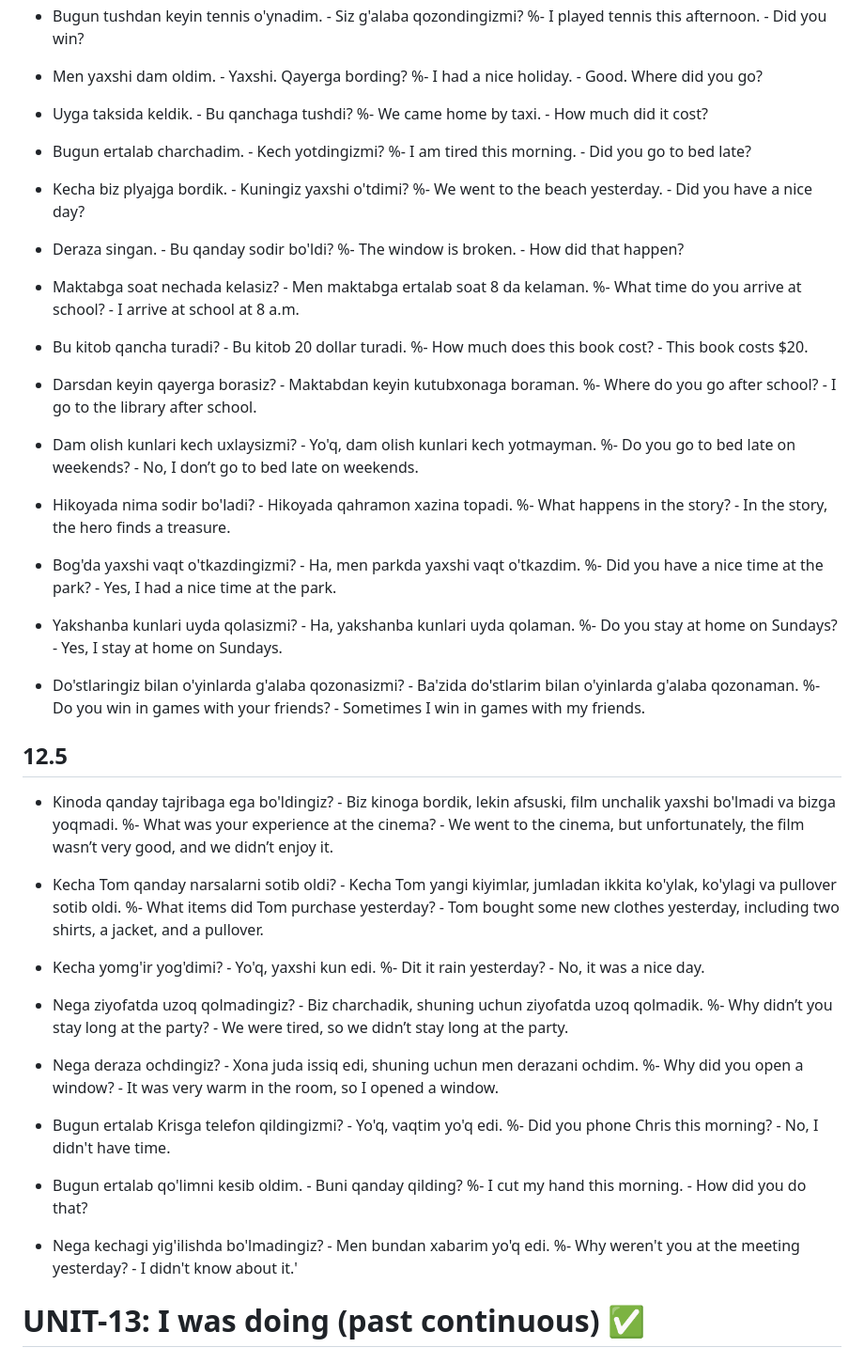
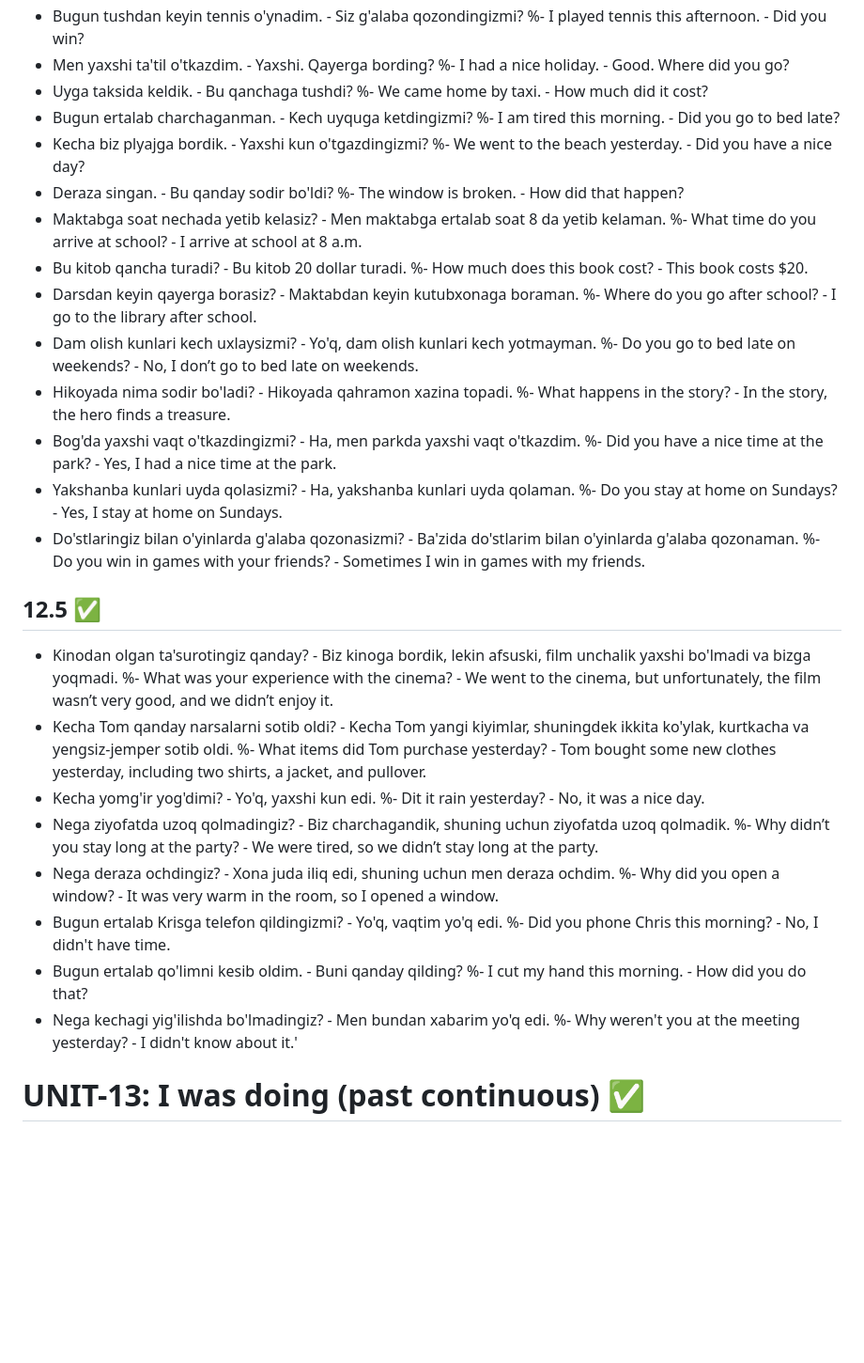
Before and after one commit to RakhmatullohR/all-english, a Markdown page: withUzbek.md, the part around the change printed below. Shown: that part at 94% size. Drawn GitHub-style; blank space fills up the shorter version.

```diff
--- a/withUzbek.md
+++ b/withUzbek.md
@@ -139,72 +123,50 @@
 -  Bugun tushdan keyin tennis o'ynadim. - Siz g'alaba qozondingizmi?
    %- I played tennis this afternoon. - Did you win?
-   > > >
--  Men yaxshi dam oldim. - Yaxshi. Qayerga bording?
+-  Men yaxshi ta'til o'tkazdim. - Yaxshi. Qayerga bording?
    %- I had a nice holiday. - Good. Where did you go?
-   > > >
 -  Uyga taksida keldik. - Bu qanchaga tushdi?
    %- We came home by taxi. - How much did it cost?
-   > > >
--  Bugun ertalab charchadim. - Kech yotdingizmi?
+-  Bugun ertalab charchaganman. - Kech uyquga ketdingizmi?
    %- I am tired this morning. - Did you go to bed late?
-   > > >
--  Kecha biz plyajga bordik. - Kuningiz yaxshi o'tdimi?
+-  Kecha biz plyajga bordik. - Yaxshi kun o'tgazdingizmi?
    %- We went to the beach yesterday. - Did you have a nice day?
-   > > >
 -  Deraza singan. - Bu qanday sodir bo'ldi?
    %- The window is broken. - How did that happen?
-   > > >
--  Maktabga soat nechada kelasiz? - Men maktabga ertalab soat 8 da kelaman.
+-  Maktabga soat nechada yetib kelasiz? - Men maktabga ertalab soat 8 da yetib kelaman.
    %- What time do you arrive at school? - I arrive at school at 8 a.m.
-   > > >
 -  Bu kitob qancha turadi? - Bu kitob 20 dollar turadi.
    %- How much does this book cost? - This book costs $20.
-   > > >
 -  Darsdan keyin qayerga borasiz? - Maktabdan keyin kutubxonaga boraman.
    %- Where do you go after school? - I go to the library after school.
-   > > >
 -  Dam olish kunlari kech uxlaysizmi? - Yo'q, dam olish kunlari kech yotmayman.
    %- Do you go to bed late on weekends? - No, I don’t go to bed late on weekends.
-   > > >
 -  Hikoyada nima sodir bo'ladi? - Hikoyada qahramon xazina topadi.
    %- What happens in the story? - In the story, the hero finds a treasure.
-   > > >
 -  Bog'da yaxshi vaqt o'tkazdingizmi? - Ha, men parkda yaxshi vaqt o'tkazdim.
    %- Did you have a nice time at the park? - Yes, I had a nice time at the park.
-   > > >
 -  Yakshanba kunlari uyda qolasizmi? - Ha, yakshanba kunlari uyda qolaman.
    %- Do you stay at home on Sundays? - Yes, I stay at home on Sundays.
-   > > >
 -  Do'stlaringiz bilan o'yinlarda g'alaba qozonasizmi? - Ba'zida do'stlarim bilan o'yinlarda g'alaba qozonaman.
    %- Do you win in games with your friends? - Sometimes I win in games with my friends.
-   > > >
 
-## 12.5
+## 12.5 ✅
 
--  Kinoda qanday tajribaga ega bo'ldingiz? - Biz kinoga bordik, lekin afsuski, film unchalik yaxshi bo'lmadi va bizga yoqmadi.
-   %- What was your experience at the cinema? - We went to the cinema, but unfortunately, the film wasn’t very good, and we didn’t enjoy it.
-   > > >
--  Kecha Tom qanday narsalarni sotib oldi? - Kecha Tom yangi kiyimlar, jumladan ikkita ko'ylak, ko'ylagi va pullover sotib oldi.
-   %- What items did Tom purchase yesterday? - Tom bought some new clothes yesterday, including two shirts, a jacket, and a pullover.
-   > > >
+-  Kinodan olgan ta'surotingiz qanday? - Biz kinoga bordik, lekin afsuski, film unchalik yaxshi bo'lmadi va bizga yoqmadi.
+   %- What was your experience with the cinema? - We went to the cinema, but unfortunately, the film wasn’t very good, and we didn’t enjoy it.
+-  Kecha Tom qanday narsalarni sotib oldi? - Kecha Tom yangi kiyimlar, shuningdek ikkita ko'ylak, kurtkacha va yengsiz-jemper sotib oldi.
+   %- What items did Tom purchase yesterday? - Tom bought some new clothes yesterday, including two shirts, a jacket, and pullover.
 -  Kecha yomg'ir yog'dimi? - Yo'q, yaxshi kun edi.
    %- Dit it rain yesterday? - No, it was a nice day.
-   > > >
--  Nega ziyofatda uzoq qolmadingiz? - Biz charchadik, shuning uchun ziyofatda uzoq qolmadik.
+-  Nega ziyofatda uzoq qolmadingiz? - Biz charchagandik, shuning uchun ziyofatda uzoq qolmadik.
    %- Why didn’t you stay long at the party? - We were tired, so we didn’t stay long at the party.
-   > > >
--  Nega deraza ochdingiz? - Xona juda issiq edi, shuning uchun men derazani ochdim.
+-  Nega deraza ochdingiz? - Xona juda iliq edi, shuning uchun men deraza ochdim.
    %- Why did you open a window? - It was very warm in the room, so I opened a window.
-   > > >
 -  Bugun ertalab Krisga telefon qildingizmi? - Yo'q, vaqtim yo'q edi.
    %- Did you phone Chris this morning? - No, I didn't have time.
-   > > >
 -  Bugun ertalab qo'limni kesib oldim. - Buni qanday qilding?
    %- I cut my hand this morning. - How did you do that?
-   > > >
 -  Nega kechagi yig'ilishda bo'lmadingiz? - Men bundan xabarim yo'q edi.
    %- Why weren't you at the meeting yesterday? - I didn't know about it.'
-   > > >
 
 # UNIT-13: I was doing (past continuous) ✅
 
```
Also changed, not shown: other parts of withUzbek.md (+19 -35 lines).
